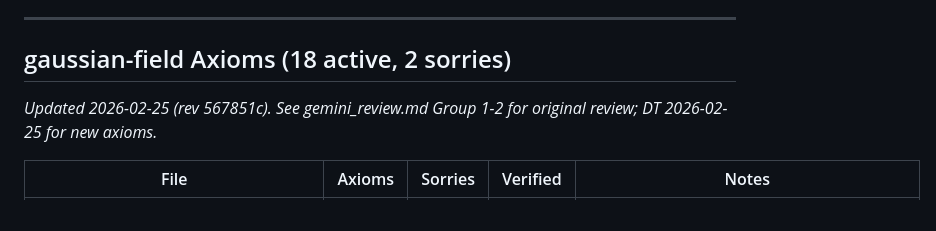
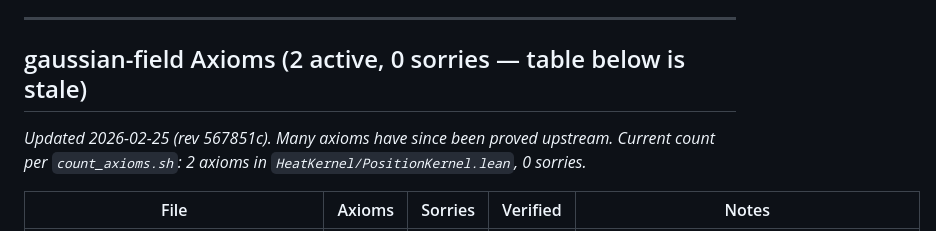
Before and after one commit to mrdouglasny/pphi2, a Markdown page: docs/axiom_audit.md, the part around one of its changes. Drawn GitHub-style.

```diff
--- a/docs/axiom_audit.md
+++ b/docs/axiom_audit.md
@@ -132,9 +132,9 @@ All axioms in this file now require `IsPphi2Limit μ P mass` (fixed 2026-02-25:
 
 ---
 
-## gaussian-field Axioms (18 active, 2 sorries)
+## gaussian-field Axioms (2 active, 0 sorries — table below is stale)
 
-*Updated 2026-02-25 (rev 567851c). See gemini_review.md Group 1-2 for original review; DT 2026-02-25 for new axioms.*
+*Updated 2026-02-25 (rev 567851c). Many axioms have since been proved upstream. Current count per `count_axioms.sh`: 2 axioms in `HeatKernel/PositionKernel.lean`, 0 sorries.*
 
 | File | Axioms | Sorries | Verified | Notes |
 |------|--------|---------|----------|-------|
```
Also changed, not shown: other parts of docs/axiom_audit.md (+18 -18 lines).
